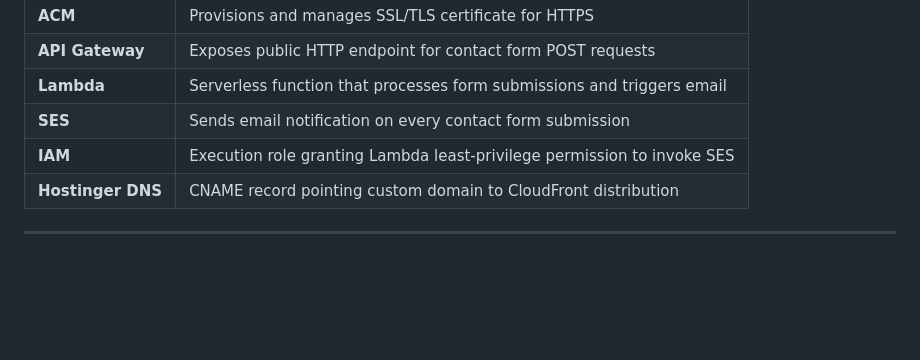
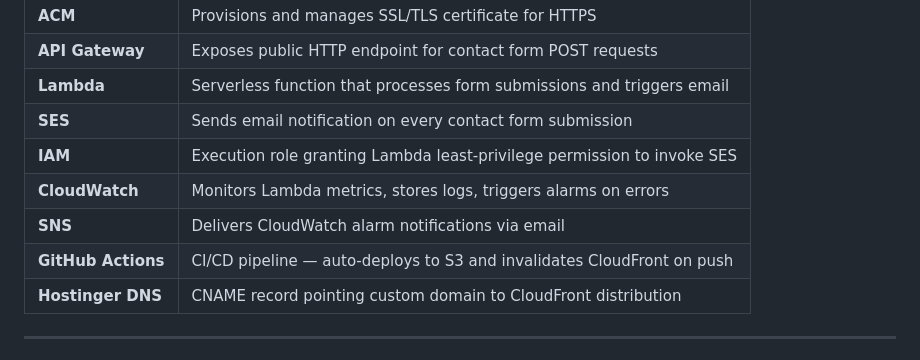
Before and after one commit to geeth34/balancr-website-aws, a Markdown page: README.md, the part around one of its changes. Drawn GitHub-style; blank space fills up the shorter version.

```diff
--- a/README.md
+++ b/README.md
@@ -32,6 +34,9 @@ Balancr is a cloud-native static banking website deployed entirely on AWS manage
 | **Lambda** | Serverless function that processes form submissions and triggers email |
 | **SES** | Sends email notification on every contact form submission |
 | **IAM** | Execution role granting Lambda least-privilege permission to invoke SES |
+| **CloudWatch** | Monitors Lambda metrics, stores logs, triggers alarms on errors |
+| **SNS** | Delivers CloudWatch alarm notifications via email |
+| **GitHub Actions** | CI/CD pipeline — auto-deploys to S3 and invalidates CloudFront on push |
 | **Hostinger DNS** | CNAME record pointing custom domain to CloudFront distribution |
 
 ---
```
Also changed, not shown: other parts of README.md (+100 -2 lines).
